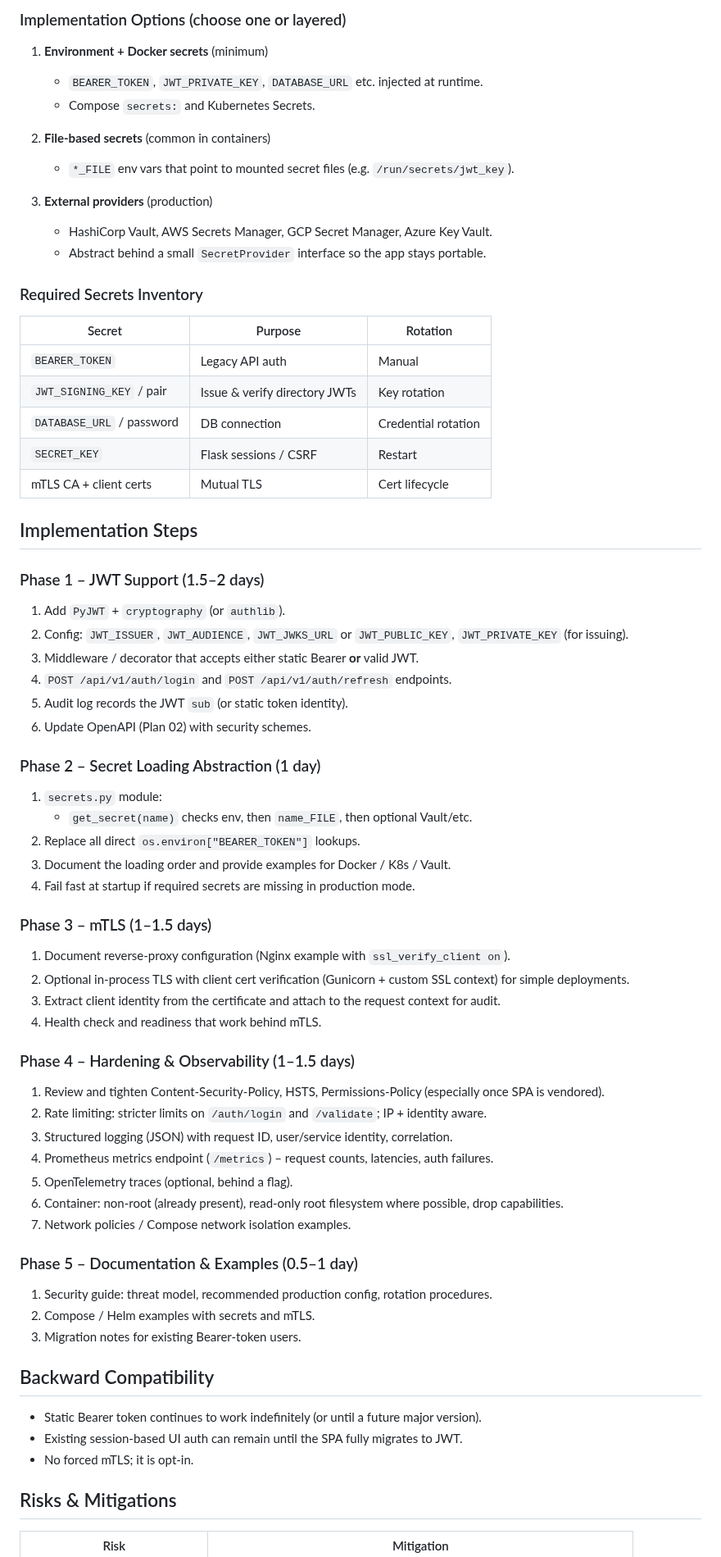
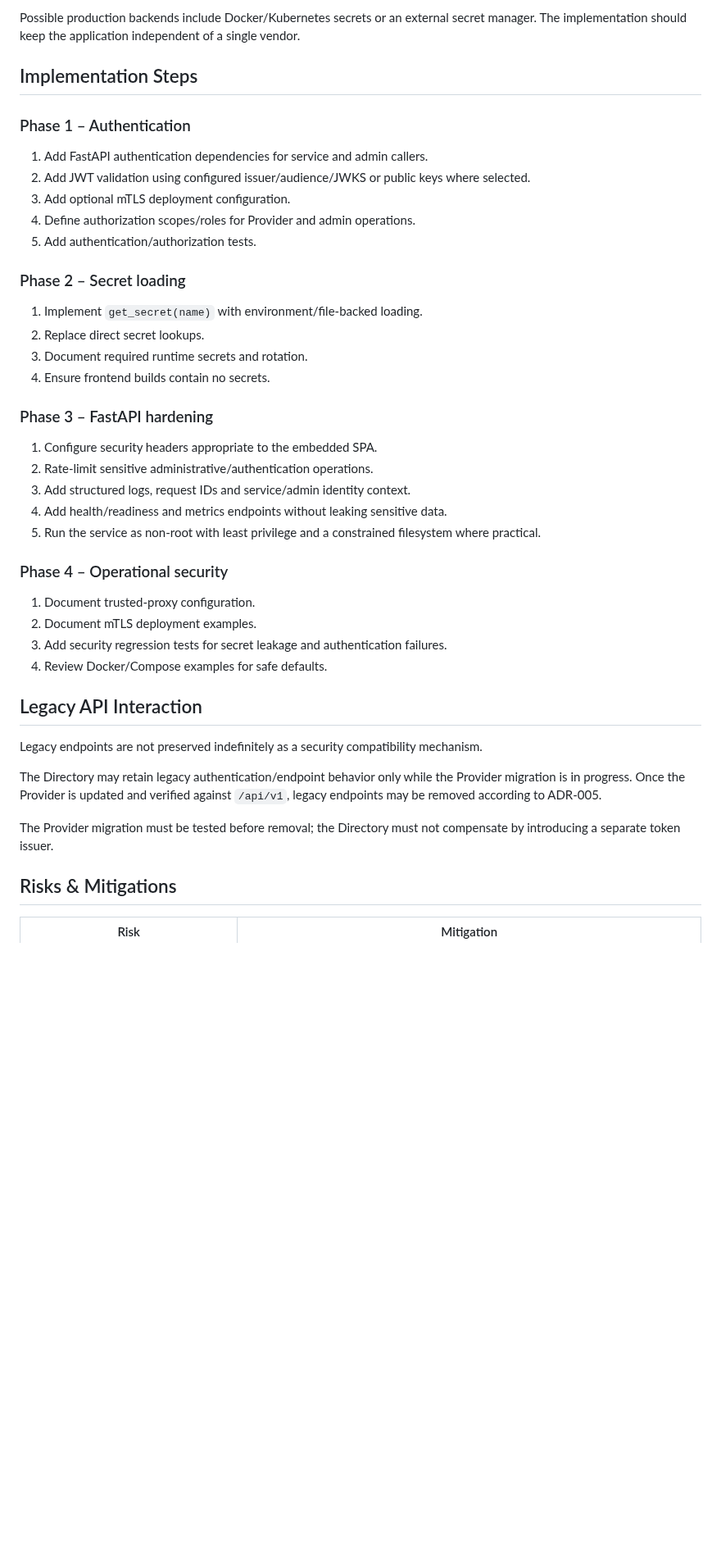
Before and after one commit to Plainscope/oidc-provider, a Markdown page: docs/plans/04-security-production-readiness.md, the part around one of its changes. Shown at 82% size. Drawn GitHub-style; blank space fills up the shorter version.

```diff
--- a/docs/plans/04-security-production-readiness.md
+++ b/docs/plans/04-security-production-readiness.md
@@ -73,74 +69,45 @@ Alternative for simpler deployments: continue session cookies, but prefer JWT fo
 
-### Implementation Options (choose one or layered)
-
-1. **Environment + Docker secrets** (minimum)
-   - `BEARER_TOKEN`, `JWT_PRIVATE_KEY`, `DATABASE_URL` etc. injected at runtime.
-   - Compose `secrets:` and Kubernetes Secrets.
-
-2. **File-based secrets** (common in containers)
-   - `*_FILE` env vars that point to mounted secret files (e.g. `/run/secrets/jwt_key`).
-
-3. **External providers** (production)
-   - HashiCorp Vault, AWS Secrets Manager, GCP Secret Manager, Azure Key Vault.
-   - Abstract behind a small `SecretProvider` interface so the app stays portable.
-
-### Required Secrets Inventory
-
-| Secret                    | Purpose                          | Rotation |
-|---------------------------|----------------------------------|----------|
-| `BEARER_TOKEN`            | Legacy API auth                  | Manual  |
-| `JWT_SIGNING_KEY` / pair  | Issue & verify directory JWTs    | Key rotation |
-| `DATABASE_URL` / password | DB connection                    | Credential rotation |
-| `SECRET_KEY`              | Flask sessions / CSRF            | Restart |
-| mTLS CA + client certs    | Mutual TLS                       | Cert lifecycle |
+Possible production backends include Docker/Kubernetes secrets or an external secret manager. The implementation should keep the application independent of a single vendor.
 
 ## Implementation Steps
 
-### Phase 1 – JWT Support (1.5–2 days)
+### Phase 1 – Authentication
 
-1. Add `PyJWT` + `cryptography` (or `authlib`).
-2. Config: `JWT_ISSUER`, `JWT_AUDIENCE`, `JWT_JWKS_URL` or `JWT_PUBLIC_KEY`, `JWT_PRIVATE_KEY` (for issuing).
-3. Middleware / decorator that accepts either static Bearer **or** valid JWT.
-4. `POST /api/v1/auth/login` and `POST /api/v1/auth/refresh` endpoints.
-5. Audit log records the JWT `sub` (or static token identity).
-6. Update OpenAPI (Plan 02) with security schemes.
+1. Add FastAPI authentication dependencies for service and admin callers.
+2. Add JWT validation using configured issuer/audience/JWKS or public keys where selected.
+3. Add optional mTLS deployment configuration.
+4. Define authorization scopes/roles for Provider and admin operations.
+5. Add authentication/authorization tests.
 
-### Phase 2 – Secret Loading Abstraction (1 day)
+### Phase 2 – Secret loading
 
-1. `secrets.py` module:
-   - `get_secret(name)` checks env, then `name_FILE`, then optional Vault/etc.
-2. Replace all direct `os.environ["BEARER_TOKEN"]` lookups.
-3. Document the loading order and provide examples for Docker / K8s / Vault.
-4. Fail fast at startup if required secrets are missing in production mode.
+1. Implement `get_secret(name)` with environment/file-backed loading.
+2. Replace direct secret lookups.
+3. Document required runtime secrets and rotation.
+4. Ensure frontend builds contain no secrets.
 
-### Phase 3 – mTLS (1–1.5 days)
+### Phase 3 – FastAPI hardening
 
-1. Document reverse-proxy configuration (Nginx example with `ssl_verify_client on`).
-2. Optional in-process TLS with client cert verification (Gunicorn + custom SSL context) for simple deployments.
-3. Extract client identity from the certificate and attach to the request context for audit.
-4. Health check and readiness that work behind mTLS.
+1. Configure security headers appropriate to the embedded SPA.
+2. Rate-limit sensitive administrative/authentication operations.
+3. Add structured logs, request IDs and service/admin identity context.
+4. Add health/readiness and metrics endpoints without leaking sensitive data.
+5. Run the service as non-root with least privilege and a constrained filesystem where practical.
 
-### Phase 4 – Hardening & Observability (1–1.5 days)
+### Phase 4 – Operational security
 
-1. Review and tighten Content-Security-Policy, HSTS, Permissions-Policy (especially once SPA is vendored).
-2. Rate limiting: stricter limits on `/auth/login` and `/validate`; IP + identity aware.
-3. Structured logging (JSON) with request ID, user/service identity, correlation.
-4. Prometheus metrics endpoint (`/metrics`) – request counts, latencies, auth failures.
-5. OpenTelemetry traces (optional, behind a flag).
-6. Container: non-root (already present), read-only root filesystem where possible, drop capabilities.
-7. Network policies / Compose network isolation examples.
+1. Document trusted-proxy configuration.
+2. Document mTLS deployment examples.
+3. Add security regression tests for secret leakage and authentication failures.
+4. Review Docker/Compose examples for safe defaults.
 
-### Phase 5 – Documentation & Examples (0.5–1 day)
+## Legacy API Interaction
 
-1. Security guide: threat model, recommended production config, rotation procedures.
-2. Compose / Helm examples with secrets and mTLS.
-3. Migration notes for existing Bearer-token users.
+Legacy endpoints are not preserved indefinitely as a security compatibility mechanism.
 
-## Backward Compatibility
+The Directory may retain legacy authentication/endpoint behavior only while the Provider migration is in progress. Once the Provider is updated and verified against `/api/v1`, legacy endpoints may be removed according to ADR-005.
 
-- Static Bearer token continues to work indefinitely (or until a future major version).
-- Existing session-based UI auth can remain until the SPA fully migrates to JWT.
-- No forced mTLS; it is opt-in.
+The Provider migration must be tested before removal; the Directory must not compensate by introducing a separate token issuer.
 
 ## Risks & Mitigations
 
```
Also changed, not shown: other parts of docs/plans/04-security-production-readiness.md (+62 -64 lines).
